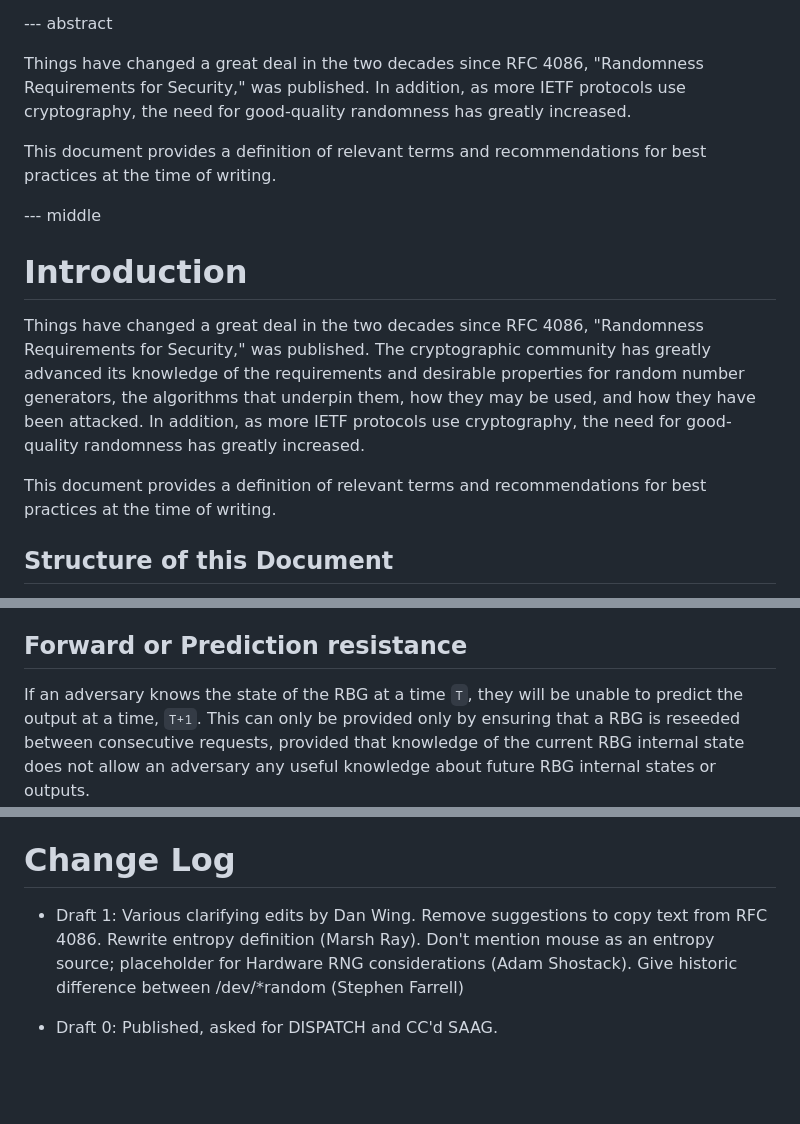
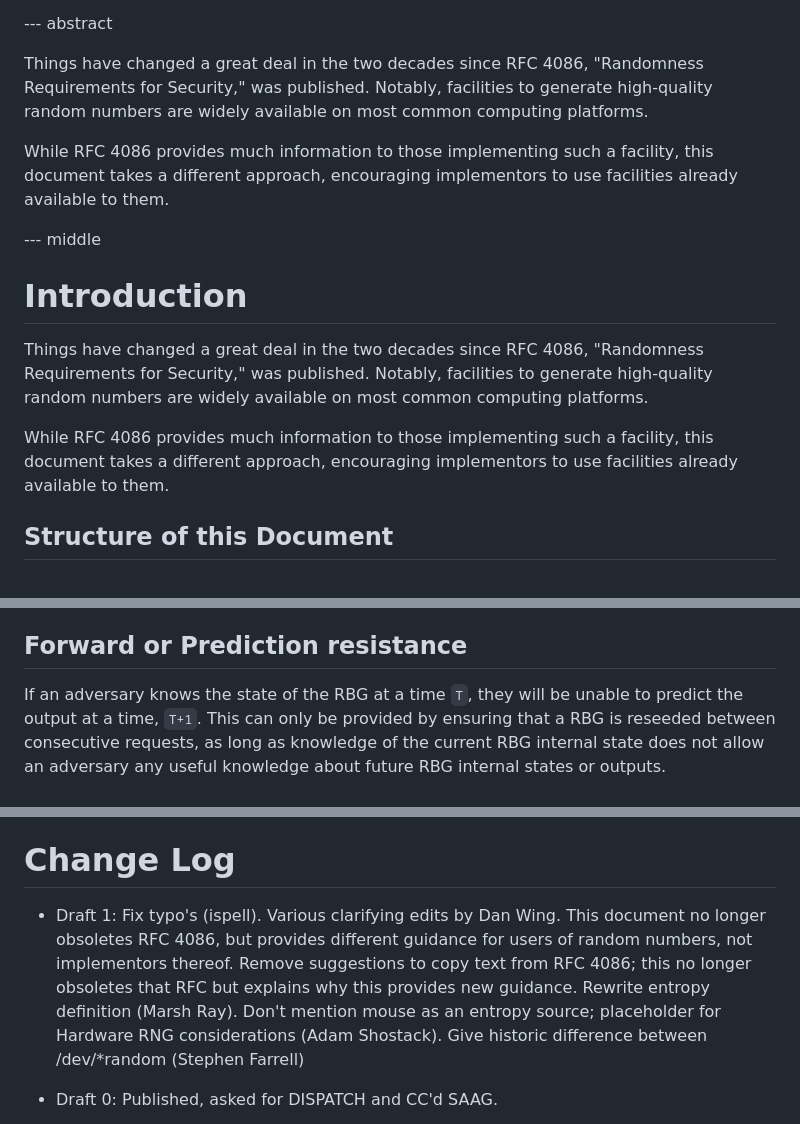
Before and after one commit to richsalz/ietf-4086bis, a Markdown page: draft-rsalz-4086bis.md, 3 parts joined by grey strips. Drawn GitHub-style; blank space fills up the shorter version.

Commit message:
Don't obsolete 4086, new motivation

```diff
--- a/draft-rsalz-4086bis.md
+++ b/draft-rsalz-4086bis.md
@@ -68,12 +67,12 @@ informative:
 
 Things have changed a great deal in the two decades since RFC 4086,
 "Randomness Requirements for Security," was published.
-In addition, as more IETF protocols use cryptography, the need
-for good-quality randomness has greatly increased.
+Notably, facilities to generate high-quality random
+numbers are widely available on most common computing platforms.
 
-This document provides a definition of relevant terms and
-recommendations for best practices at the time of writing.
-
+While RFC 4086 provides much information to those implementing
+such a facility, this document takes a different approach, encouraging
+implementors to use facilities already available to them.
 
 --- middle
 
@@ -81,15 +80,12 @@ recommendations for best practices at the time of writing.
 
 Things have changed a great deal in the two decades since RFC 4086,
 "Randomness Requirements for Security," was published.
-The cryptographic community has greatly advanced its knowledge of
-the requirements and desirable properties for random number generators,
-the algorithms that underpin them, how they may be used, and how they have
-been attacked.
-In addition, as more IETF protocols use cryptography, the need
-for good-quality randomness has greatly increased.
+Notably, facilities to generate high-quality random
+numbers are widely available on most common computing platforms.
 
-This document provides a definition of relevant terms and
-recommendations for best practices at the time of writing.
+While RFC 4086 provides much information to those implementing
+such a facility, this document takes a different approach, encouraging
+implementors to use facilities already available to them.
 
 ## Structure of this Document
 
@@ -205,8 +201,8 @@ This is commonly called "forward secrecy" in protocols such as TLS.
 ## Forward or Prediction resistance
 
 If an adversary knows the state of the RBG at a time `T`, they will be unable
-to predict the output at a time, `T+1`.  This can only be provided only by
-ensuring that a RBG is reseeded between consecutive requests, provided that
+to predict the output at a time, `T+1`.  This can only be provided by
+ensuring that a RBG is reseeded between consecutive requests, as long as
 knowledge of the current RBG internal state does not allow an adversary any
 useful knowledge about future RBG internal states or outputs.
 
@@ -298,8 +294,12 @@ This document has no IANA actions.
 # Change Log
 
 - Draft 1:
+Fix typo's (ispell).
 Various clarifying edits by Dan Wing.
-Remove suggestions to copy text from RFC 4086.
+This document no longer obsoletes RFC 4086, but provides different guidance
+for users of random numbers, not implementors thereof.
+Remove suggestions to copy text from RFC 4086; this no longer obsoletes
+that RFC but explains why this provides new guidance.
 Rewrite entropy definition (Marsh Ray).
 Don't mention mouse as an entropy source; placeholder for Hardware RNG
 considerations (Adam Shostack).
```
Also changed, not shown: other parts of draft-rsalz-4086bis.md (+0 -1 lines).
